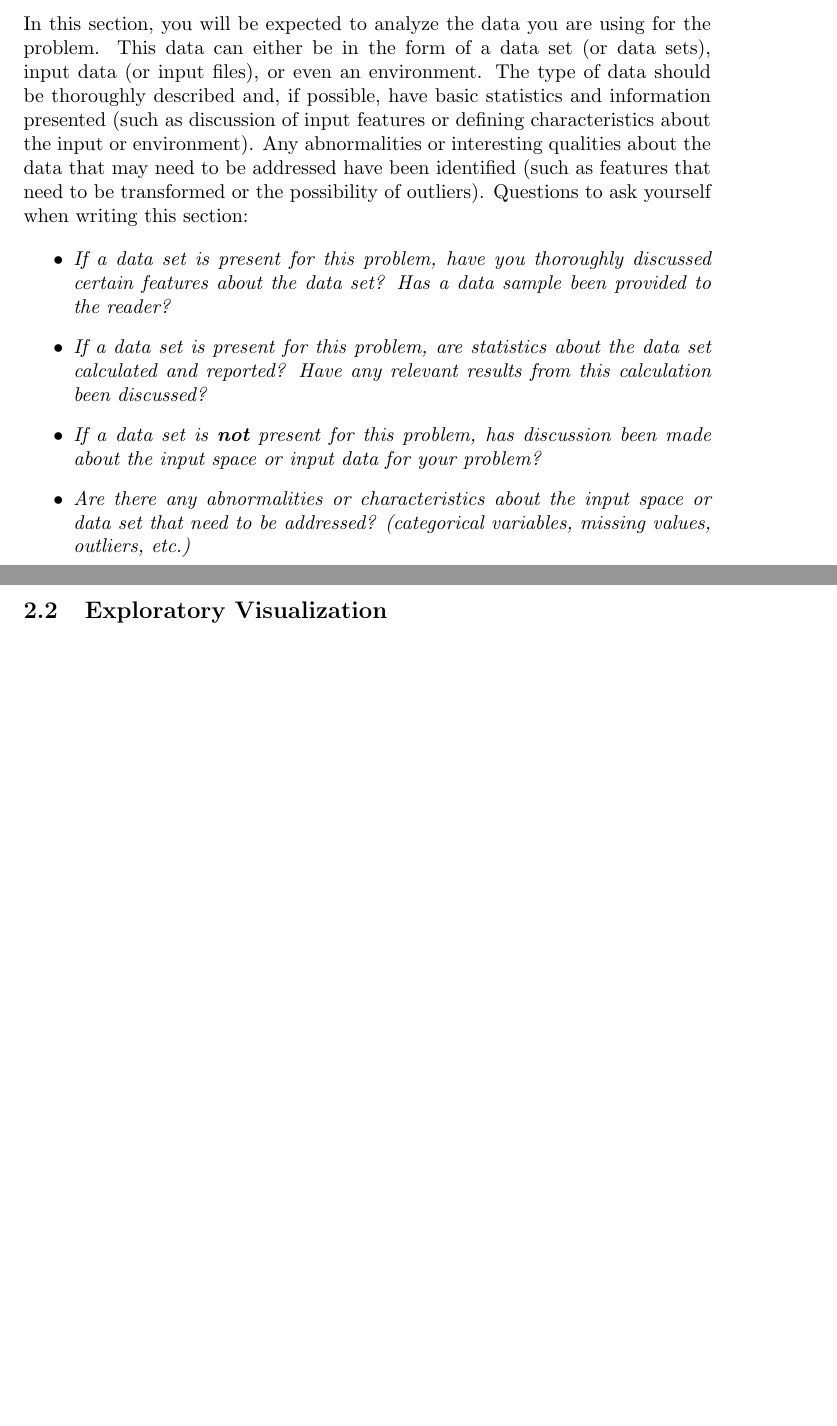
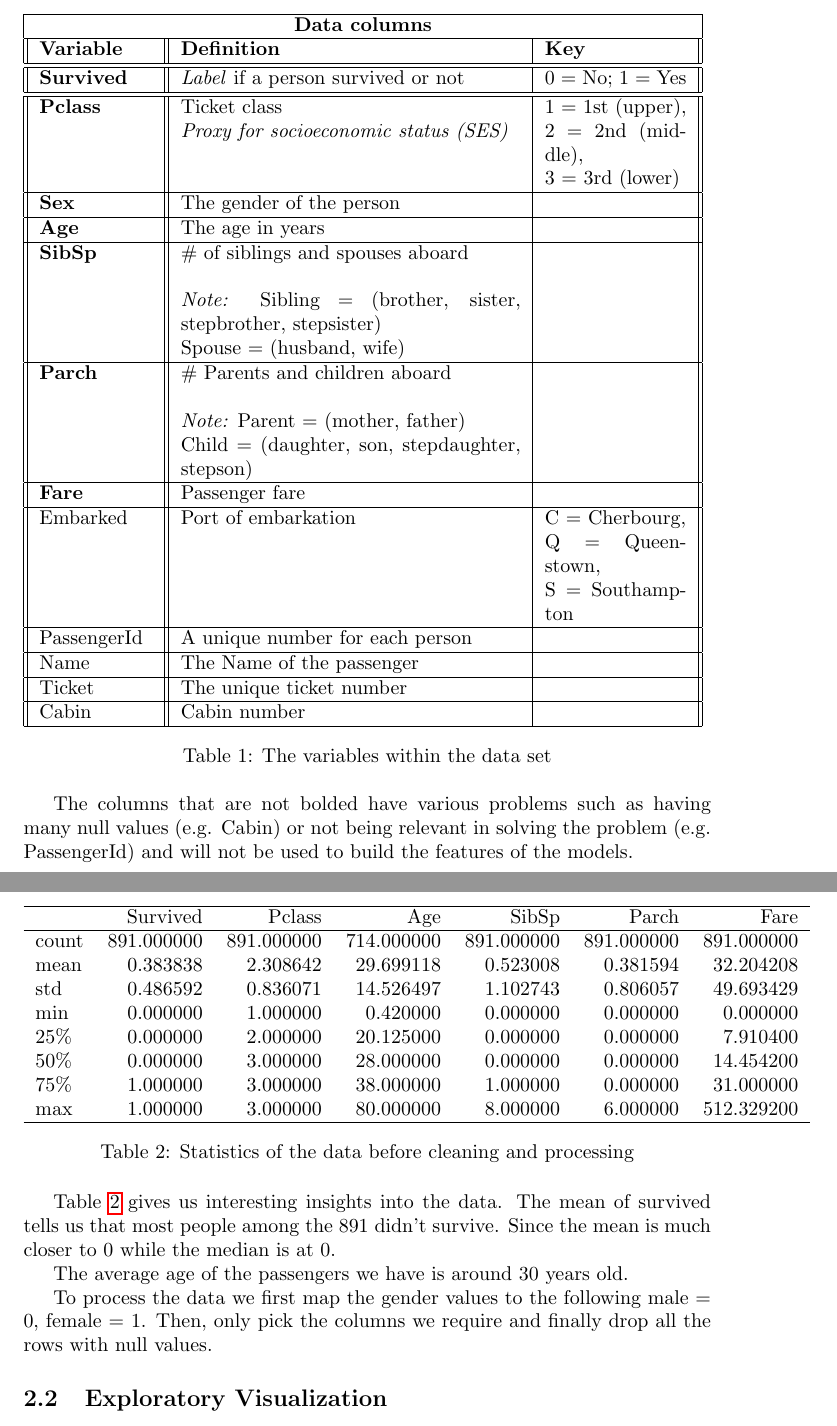
Before and after one commit to Inventrohyder/udacity-machine-capstone, a LaTeX document (Capstone Report/capstone_report.tex): two parts of pages 2 and 3 of 8 before the commit and two parts of pages 3 and 4 of 9 after it, joined at a grey line, cut at the place of the change, the shorter picture padded with empty space. Compiled offline with pdfLaTeX.

Commit message:
docs: data exploration

```diff
--- a/Capstone Report/capstone_report.tex
+++ b/Capstone Report/capstone_report.tex
@@ -1,4 +1,5 @@
 \documentclass{article}
+\usepackage{float}
 \usepackage{amsmath}
 \usepackage{hyperref}
 \usepackage{enumerate}
@@ -79,13 +80,3 @@ Note: \emph{(approx. 2-4 pages)}
 
 \subsection{Data Exploration}\label{data-exploration}
 
-In this section, you will be expected to analyze the data you are using
-for the problem. This data can either be in the form of a data set (or
-data sets), input data (or input files), or even an environment. The
-type of data should be thoroughly described and, if possible, have basic
-statistics and information presented (such as discussion of input
-features or defining characteristics about the input or environment).
-Any abnormalities or interesting qualities about the data that may need
-to be addressed have been identified (such as features that need to be
-transformed or the possibility of outliers). Questions to ask yourself
-when writing this section:
@@ -92,22 +86,95 @@ when writing this section:
 
-\begin{itemize}
-\item
-  \emph{If a data set is present for this problem, have you thoroughly
-  discussed certain features about the data set? Has a data sample been
-  provided to the reader?}
-\item
-  \emph{If a data set is present for this problem, are statistics about
-  the data set calculated and reported? Have any relevant results from
-  this calculation been discussed?}
-\item
-  \emph{If a data set is \textbf{not} present for this problem, has
-  discussion been made about the input space or input data for your
-  problem?}
-\item
-  \emph{Are there any abnormalities or characteristics about the input
-  space or data set that need to be addressed? (categorical variables,
-  missing values, outliers, etc.)}
-\end{itemize}
+\begin{table} [H]
+    \begin{tabular}{ ||p{2cm}||p{6cm}|p{2.5cm}||  }
+        \hline
+        \multicolumn{3}{|c|}{\textbf{Data columns}} \\
+        \hline
+        \textbf{Variable} & \textbf{Definition} & \textbf{Key} \\
+        \hline\hline
+        \textbf{Survived} & \emph{Label} if a person survived or not & $0$ = No; $1$ = Yes \\
+        \hline \hline
+        \textbf{Pclass} &
+            Ticket class
+            \newline
+            \emph{Proxy for  socioeconomic status (SES)} &
+            1 = 1st (upper),
+            \newline 2 = 2nd (middle),
+            \newline 3 = 3rd (lower) \\
+        \hline
+        \textbf{Sex} & The gender of the person & {} \\
+        \hline
+        \textbf{Age} & The age in years & {} \\
+        \hline
+        \textbf{SibSp} &
+            \# of siblings and spouses aboard
+            \newline
+            \newline
+            \emph{Note:}
+            Sibling = (brother, sister, stepbrother, stepsister)
+            \newline
+            Spouse = (husband, wife)
+            & {} \\
+        \hline
+        \textbf{Parch} &
+            \# Parents and children aboard
+            \newline
+            \newline
+            \emph{Note:}
+            Parent = (mother, father)
+            \newline
+            Child = (daughter, son, stepdaughter, stepson)
+            & {} \\
+        \hline
+        \textbf{Fare} & Passenger fare & {} \\
+        \hline
+        Embarked & Port of embarkation &
+            C = Cherbourg,
+            \newline Q = Queenstown,
+            \newline S = Southampton \\
+        \hline
+        PassengerId  & A unique number for each person &  \\
+        \hline
+        Name & The Name of the passenger & {} \\
+        \hline
+        Ticket & The unique ticket number & {} \\
+        \hline
+        Cabin & Cabin number & {} \\
+        \hline
+   \end{tabular}
+   \caption{\label{tab:data-columns}The variables within the data set}
+\end{table}
+
+The columns that are not bolded have various problems such as having many
+null values (e.g. Cabin) or not being relevant in solving the problem
+(e.g. PassengerId) and will not be used to build the features of the models.
+
+\begin{table} [H]
+    \begin{tabular}{lrrrrrr}
+        \hline
+        {} &     Survived &      Pclass &         Age &       SibSp &       Parch &        Fare \\
+        \hline
+        count &   891.000000 &  891.000000 &  714.000000 &  891.000000 &  891.000000 &  891.000000 \\
+        mean  &    0.383838 &    2.308642 &   29.699118 &    0.523008 &    0.381594 &   32.204208 \\
+        std   &    0.486592 &    0.836071 &   14.526497 &    1.102743 &    0.806057 &   49.693429 \\
+        min   &    0.000000 &    1.000000 &    0.420000 &    0.000000 &    0.000000 &    0.000000 \\
+        25\%  &    0.000000 &    2.000000 &   20.125000 &    0.000000 &    0.000000 &    7.910400 \\
+        50\%  &    0.000000 &    3.000000 &   28.000000 &    0.000000 &    0.000000 &   14.454200 \\
+        75\%  &    1.000000 &    3.000000 &   38.000000 &    1.000000 &    0.000000 &   31.000000 \\
+        max   &    1.000000 &    3.000000 &   80.000000 &    8.000000 &    6.000000 &  512.329200 \\
+        \hline
+    \end{tabular}
+    \caption{\label{tab:data-stats}Statistics of the data before cleaning and processing}
+\end{table}
+
+Table \ref{tab:data-stats} gives us interesting insights into the data. The mean of survived
+tells us that most people among the 891 didn't survive. Since the mean is much closer
+to 0 while the median is at 0.
+
+The average age of the passengers we have is around 30 years old.
+
+To process the data we first map the gender values to the following male = 0, female = 1.
+Then, only pick the columns we require and finally drop all the rows with
+null values.
 
 \subsection{Exploratory
 Visualization}\label{exploratory-visualization}
```
Also changed, not shown: Capstone Report/capstone_report.pdf, Capstone Report/capstone_report.tex (3 more changed lines).
